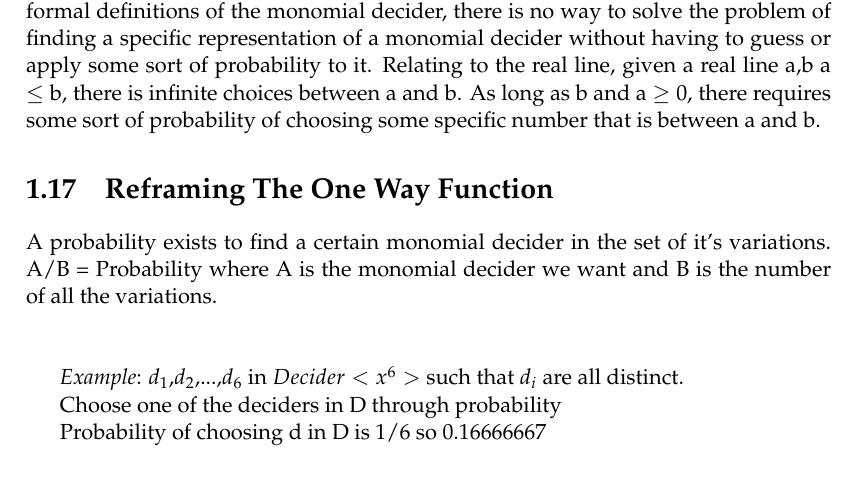
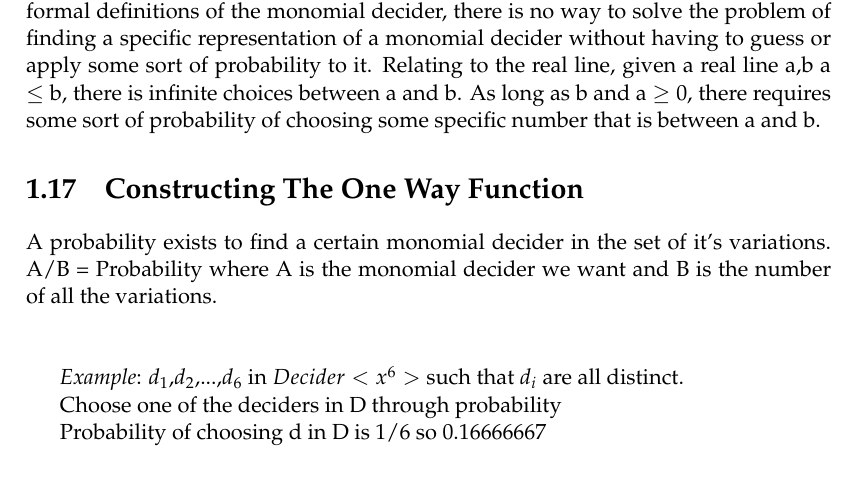
Before and after one commit to ericung/ALanguageOfPolynomials, a LaTeX thesis (main.tex, which reads Chapters/Chapter1.tex): part of page 35 of 51, cut so that both start at the same text. Compiled offline with pdfLaTeX.

Commit message:
constructing the one way function

```diff
--- a/Chapters/Chapter1.tex
+++ b/Chapters/Chapter1.tex
@@ -570,7 +570,7 @@ $\\ $
 
 The different representations of a monomial through the language of monomial deciders will give the problem of undecidability. This means that despite many formal definitions of the monomial decider, there is no way to solve the problem of finding a specific representation of a monomial decider without having to guess or apply some sort of probability to it. Relating to the real line, given a real line a,b a $\leq$ b, there is infinite choices between a and b. As long as b and a $\geq $ 0, there requires some sort of probability of choosing some specific number that is between a and b.
 
-\section{Reframing The One Way Function}
+\section{Constructing The One Way Function}
 
 A probability exists to find a certain monomial decider in the set of it's variations. A/B = Probability where A is the monomial decider we want and B is the number of all the variations.
 
```
Also changed, not shown: main.pdf.
